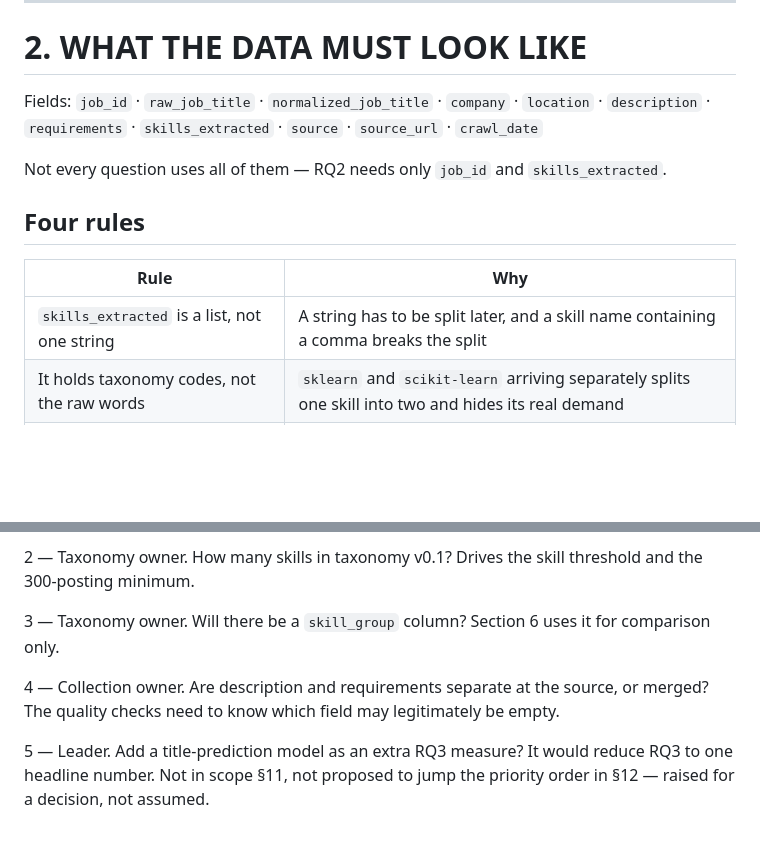
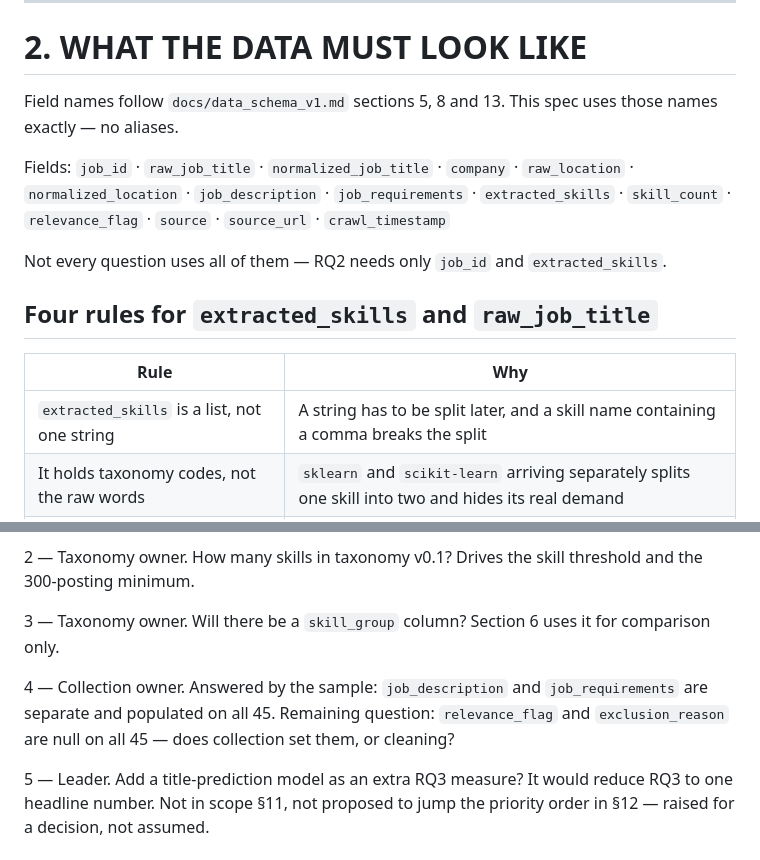
Before and after one commit to DuongXD-27/occupational-skill-structure-mining, a Markdown page: docs/analysis/analysis_spec_v0.1.md, 2 parts joined by grey strips. Rendered like a GitHub page; blank space fills up the shorter version.

```diff
--- a/docs/analysis_spec_v0.1.md
+++ b/docs/analysis/analysis_spec_v0.1.md
@@ -25,15 +25,17 @@ RQ4 is the headline. RQ1–RQ3 build up to it.
 
 # 2. WHAT THE DATA MUST LOOK LIKE
 
-Fields: `job_id` · `raw_job_title` · `normalized_job_title` · `company` · `location` · `description` · `requirements` · `skills_extracted` · `source` · `source_url` · `crawl_date`
+Field names follow `docs/data_schema_v1.md` sections 5, 8 and 13. This spec uses those names exactly — no aliases.
 
-Not every question uses all of them — RQ2 needs only `job_id` and `skills_extracted`.
+Fields: `job_id` · `raw_job_title` · `normalized_job_title` · `company` · `raw_location` · `normalized_location` · `job_description` · `job_requirements` · `extracted_skills` · `skill_count` · `relevance_flag` · `source` · `source_url` · `crawl_timestamp`
 
-## Four rules
+Not every question uses all of them — RQ2 needs only `job_id` and `extracted_skills`.
+
+## Four rules for `extracted_skills` and `raw_job_title`
 
 | Rule | Why |
 |---|---|
-| `skills_extracted` is a list, not one string | A string has to be split later, and a skill name containing a comma breaks the split |
+| `extracted_skills` is a list, not one string | A string has to be split later, and a skill name containing a comma breaks the split |
 | It holds taxonomy codes, not the raw words | `sklearn` and `scikit-learn` arriving separately splits one skill into two and hides its real demand |
 | Found nothing → empty list, never null | Empty list = posting is badly written. Null = extractor never ran. Different problems, different fixes |
 | `raw_job_title` is never overwritten | RQ1 counts distinct raw titles; overwriting destroys the measurement (also scope §10) |
@@ -192,6 +194,6 @@ Reproducibility: one fixed seed, all thresholds in one config file, every result
 
 3 — Taxonomy owner. Will there be a `skill_group` column? Section 6 uses it for comparison only.
 
-4 — Collection owner. Are description and requirements separate at the source, or merged? The quality checks need to know which field may legitimately be empty.
+4 — Collection owner. Answered by the sample: `job_description` and `job_requirements` are separate and populated on all 45. Remaining question: `relevance_flag` and `exclusion_reason` are null on all 45 — does collection set them, or cleaning?
 
 5 — Leader. Add a title-prediction model as an extra RQ3 measure? It would reduce RQ3 to one headline number. Not in scope §11, not proposed to jump the priority order in §12 — raised for a decision, not assumed.
```
Also changed, not shown: reports/analysis/sample_analysis_check.md (renamed from docs/sample_analysis_check.md, +11 -9 lines).
